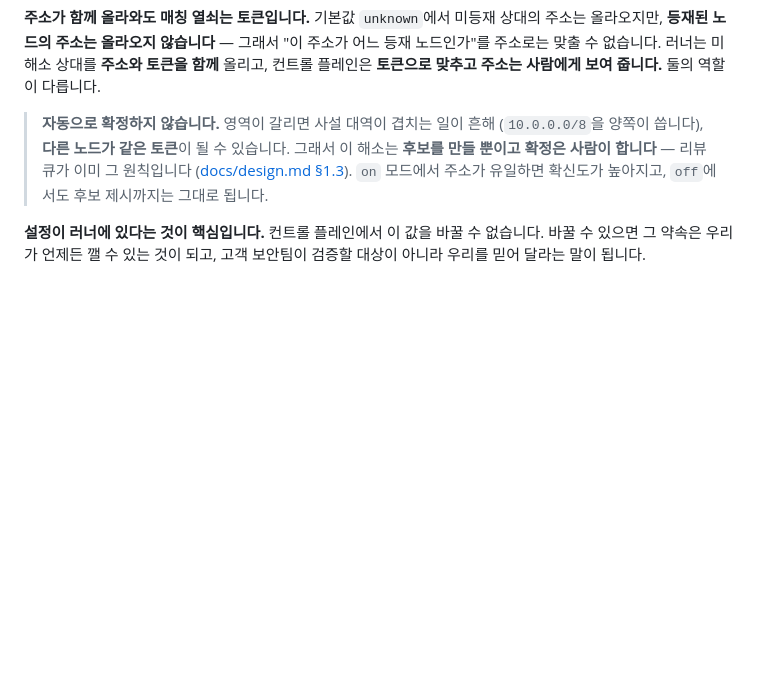
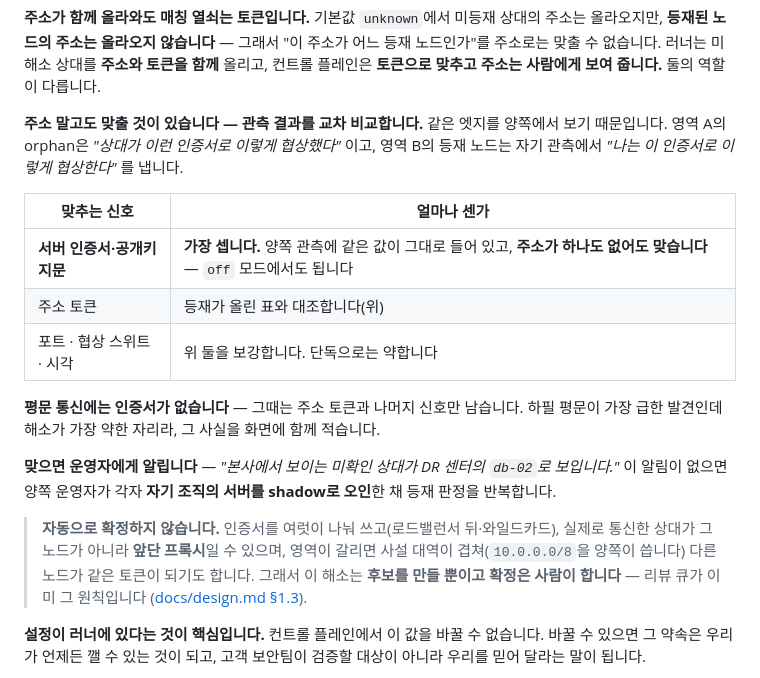
Before and after one commit to sntsoftgit/pqcaton, a Markdown page: saas/design.md, the part around the change. Rendered like a GitHub page; blank space fills up the shorter version.

Commit message:
docs: 영역 간 해소에 관측 교차 비교를 더한다
같은 엣지를 양쪽에서 본다. 영역 A의 orphan은 "상대가 이런 인증서로 협상했다"이고,
영역 B의 등재 노드는 자기 관측에서 "나는 이 인증서로 협상한다"를 낸다.

- **서버 인증서·공개키 지문이 가장 센 신호다.** 양쪽 관측에 같은 값이 그대로 있어
  **주소가 하나도 없어도 맞는다** — `off` 모드에서도 해소된다
- 평문 통신에는 인증서가 없다. 하필 평문이 가장 급한 발견인데 해소가 가장 약한
  자리라, 그 사실을 화면에 함께 적는다
- 맞으면 운영자에게 알린다 — 이 알림이 없으면 양쪽 운영자가 **자기 조직의 서버를
  shadow로 오인**한 채 등재 판정을 반복한다
- 자동 확정하지 않는 이유를 넓힌다: 인증서 공유(LB 뒤·와일드카드) · 앞단 프록시가
  실제 상대일 수 있음 · 사설 대역 중복

```diff
--- a/saas/design.md
+++ b/saas/design.md
@@ -499,11 +499,28 @@ PQCATON_EXPOSE_ADDR=off       ② 도 올리지 않는다 — 토큰으로만
 올리고, 컨트롤 플레인은 **토큰으로 맞추고 주소는 사람에게 보여 줍니다.** 둘의 역할이
 다릅니다.
 
-> **자동으로 확정하지 않습니다.** 영역이 갈리면 사설 대역이 겹치는 일이 흔해
-> (`10.0.0.0/8`을 양쪽이 씁니다), **다른 노드가 같은 토큰**이 될 수 있습니다. 그래서 이
+**주소 말고도 맞출 것이 있습니다 — 관측 결과를 교차 비교합니다.** 같은 엣지를 양쪽에서
+보기 때문입니다. 영역 A의 orphan은 *"상대가 이런 인증서로 이렇게 협상했다"* 이고, 영역 B의
+등재 노드는 자기 관측에서 *"나는 이 인증서로 이렇게 협상한다"* 를 냅니다.
+
+| 맞추는 신호 | 얼마나 센가 |
+|---|---|
+| **서버 인증서·공개키 지문** | **가장 셉니다.** 양쪽 관측에 같은 값이 그대로 들어 있고, **주소가 하나도 없어도 맞습니다** — `off` 모드에서도 됩니다 |
+| 주소 토큰 | 등재가 올린 표와 대조합니다(위) |
+| 포트 · 협상 스위트 · 시각 | 위 둘을 보강합니다. 단독으로는 약합니다 |
+
+**평문 통신에는 인증서가 없습니다** — 그때는 주소 토큰과 나머지 신호만 남습니다. 하필
+평문이 가장 급한 발견인데 해소가 가장 약한 자리라, 그 사실을 화면에 함께 적습니다.
+
+**맞으면 운영자에게 알립니다** — *"본사에서 보이는 미확인 상대가 DR 센터의 `db-02`로
+보입니다."* 이 알림이 없으면 양쪽 운영자가 각자 **자기 조직의 서버를 shadow로 오인**한 채
+등재 판정을 반복합니다.
+
+> **자동으로 확정하지 않습니다.** 인증서를 여럿이 나눠 쓰고(로드밸런서 뒤·와일드카드),
+> 실제로 통신한 상대가 그 노드가 아니라 **앞단 프록시**일 수 있으며, 영역이 갈리면 사설
+> 대역이 겹쳐(`10.0.0.0/8`을 양쪽이 씁니다) 다른 노드가 같은 토큰이 되기도 합니다. 그래서 이
 > 해소는 **후보를 만들 뿐이고 확정은 사람이 합니다** — 리뷰 큐가 이미 그 원칙입니다
-> ([docs/design.md §1.3](../docs/design.md)). `on` 모드에서 주소가 유일하면 확신도가 높아지고,
-> `off`에서도 후보 제시까지는 그대로 됩니다.
+> ([docs/design.md §1.3](../docs/design.md)).
 
 **설정이 러너에 있다는 것이 핵심입니다.** 컨트롤 플레인에서 이 값을 바꿀 수 없습니다.
 바꿀 수 있으면 그 약속은 우리가 언제든 깰 수 있는 것이 되고, 고객 보안팀이 검증할 대상이
```
Also changed, not shown: saas/implementation.md (+1 -1 lines), saas/testcases.md (+1 -1 lines).
